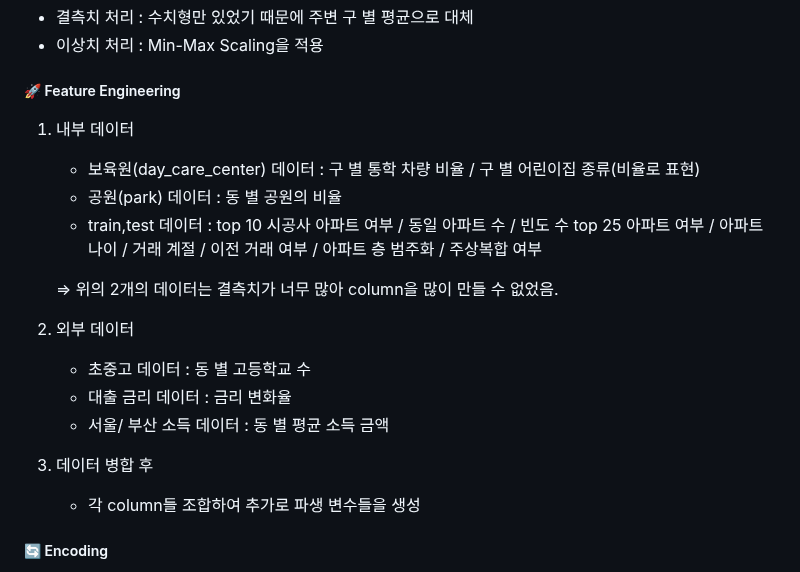
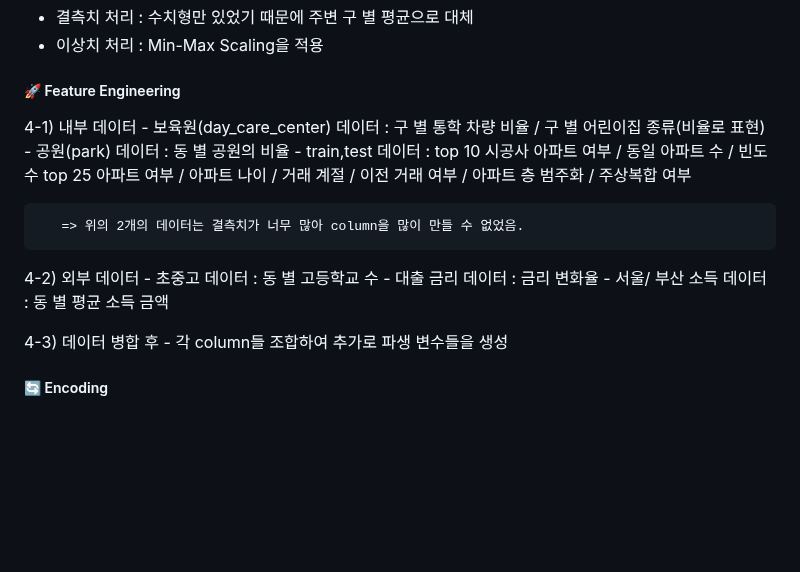
Before and after one commit to yunjaeekim/Contest, a Markdown page: Major/D&A ML Session Competition/README.md, the part around the change. Rendered like a GitHub page; blank space fills up the shorter version.

```diff
--- a/Major/D&A ML Session Competition/README.md
+++ b/Major/D&A ML Session Competition/README.md
@@ -26,18 +26,18 @@
 - 이상치 처리 : Min-Max Scaling을 적용
 
 ##### 🚀 Feature Engineering
-   1) 내부 데이터
+   4-1) 내부 데이터
       - 보육원(day_care_center) 데이터 : 구 별 통학 차량 비율 / 구 별 어린이집 종류(비율로 표현)
       - 공원(park) 데이터 : 동 별 공원의 비율
       - train,test 데이터 : top 10 시공사 아파트 여부 / 동일 아파트 수 / 빈도 수 top 25 아파트 여부 / 아파트 나이 / 거래 계절 / 이전 거래 여부 / 아파트 층 범주화 / 주상복합 여부
 
        => 위의 2개의 데이터는 결측치가 너무 많아 column을 많이 만들 수 없었음.
-   2) 외부 데이터
+   4-2) 외부 데이터
       - 초중고 데이터 : 동 별 고등학교 수
       - 대출 금리 데이터 : 금리 변화율
       - 서울/ 부산 소득 데이터 : 동 별 평균 소득 금액
 
-   3) 데이터 병합 후
+   4-3) 데이터 병합 후
       - 각 column들 조합하여 추가로 파생 변수들을 생성
 
 ##### 🔄 Encoding
```
